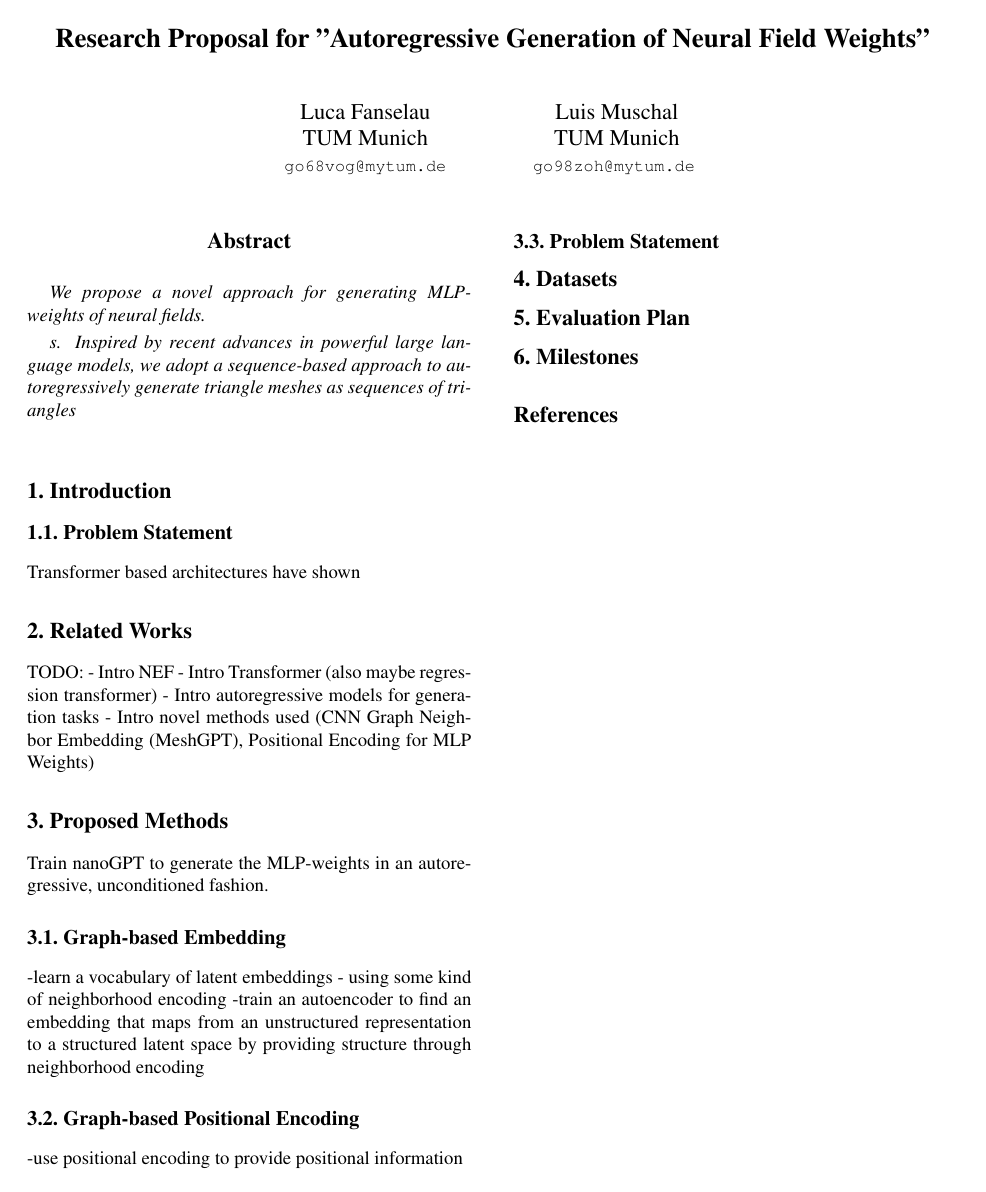
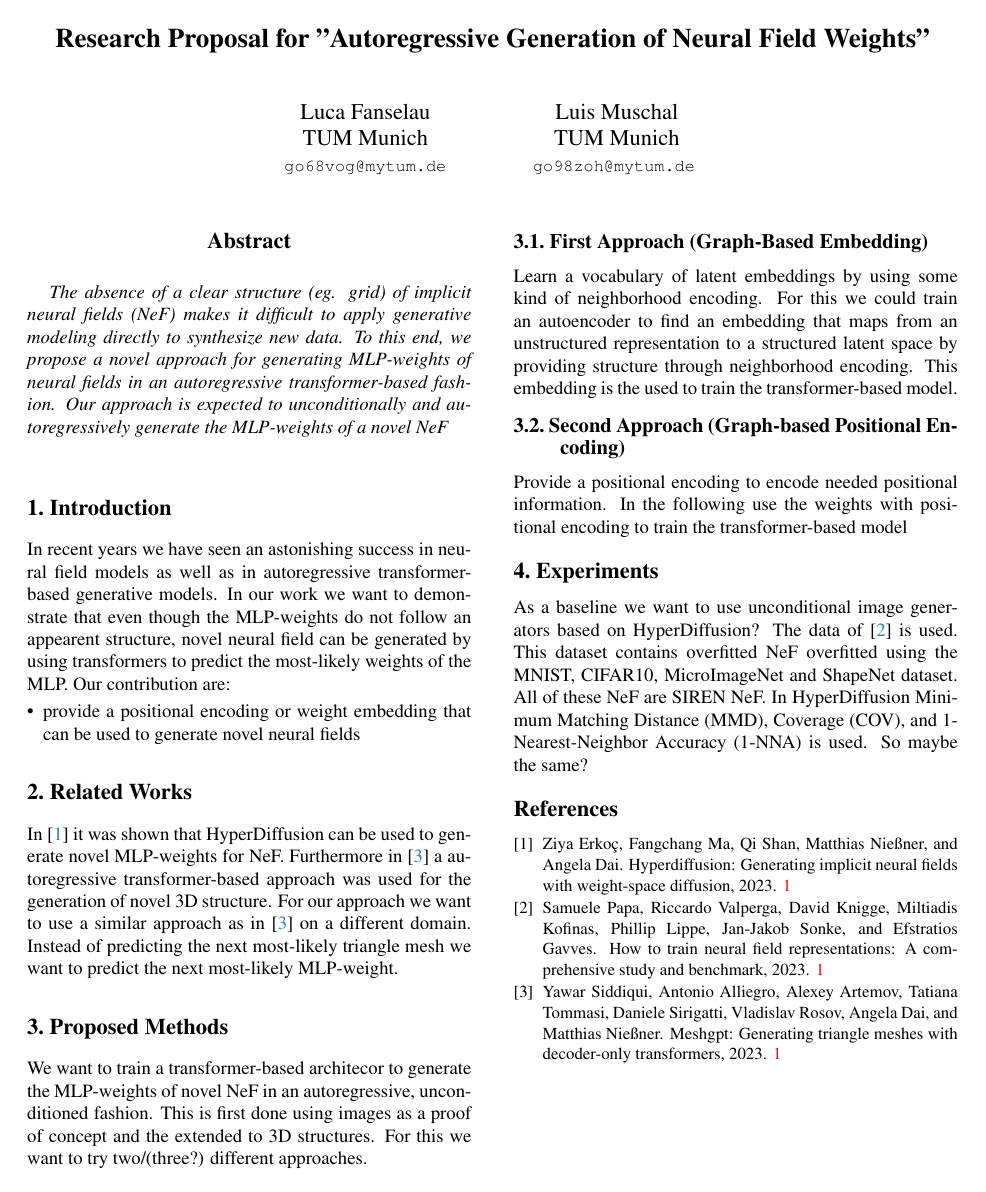
Before and after one commit to nef-gpt/adl4cv, a LaTeX paper (submissions/proposal/main.tex, which reads submissions/proposal/sec/0_abstract.tex, submissions/proposal/sec/1_intro.tex, submissions/proposal/sec/2_literature.tex): the whole page. Compiled offline with pdfLaTeX.

Commit message:
start working on first draft and added bibtext entries

```diff
--- a/submissions/proposal/sec/0_abstract.tex
+++ b/submissions/proposal/sec/0_abstract.tex
@@ -1,6 +1,15 @@
 \begin{abstract}
 
-  We propose a novel approach for generating MLP-weights of neural fields.
+  % Discussion of problem definition:
+  The absence of a clear structure (eg. grid) of implicit neural fields (NeF) makes it difficult to
+  apply generative modeling directly to synthesize new data.
+  % Proposed solution:
+  To this end, we propose a novel approach for generating MLP-weights of neural
+  fields in an autoregressive transformer-based fashion.
+  % Expected outcome:
+  Our approach is expected to unconditionally and autoregressively generate the MLP-weights of a
+  novel NeF
 
-  s. Inspired by recent advances in powerful large language models, we adopt a sequence-based approach to autoregressively generate triangle meshes as sequences of triangles
+
+
 \end{abstract}
--- a/submissions/proposal/sec/1_intro.tex
+++ b/submissions/proposal/sec/1_intro.tex
@@ -1,7 +1,17 @@
 \section{Introduction}
 \label{sec:intro}
 
-\subsection{Problem Statement}
-% Problem specification
+% eleborate on motivation
+In recent years we have seen an astonishing success in neural field models as well as in autoregressive
+transformer-based generative models.
+% and problem statement
+In our work we want to demonstrate that even though the MLP-weights do not follow an appearent
+structure, novel neural field can be generated by using transformers to
+predict the most-likely weights of the MLP.
+% contribution bullet points
+Our contribution are:
+\begin{itemize}
+    \item provide a positional encoding or weight embedding that can be used to generate novel neural fields
 
-Transformer based architectures have shown
+
+\end{itemize}
--- a/submissions/proposal/sec/2_literature.tex
+++ b/submissions/proposal/sec/2_literature.tex
@@ -1,9 +1,10 @@
 % Literature Review
 \section{Related Works}
 \label{sec:literature}
+In \cite{erkoç2023hyperdiffusion} it was shown that HyperDiffusion can be
+used to generate novel MLP-weights for NeF. Furthermore in \cite{siddiqui2023meshgpt} a autoregressive transformer-based approach
+was used for the generation of novel 3D structure. For our approach we want to use a similar approach
+as in \cite{siddiqui2023meshgpt} on a different domain. Instead of predicting the next most-likely triangle mesh we want to
+predict the next most-likely MLP-weight.
 
-TODO:
-- Intro NEF
-- Intro Transformer (also maybe regression transformer)
-- Intro autoregressive models for generation tasks
-- Intro novel methods used (CNN Graph Neighbor Embedding (MeshGPT), Positional Encoding for MLP Weights)
+% this is also very good [https://arxiv.org/abs/2301.12780]
--- a/submissions/proposal/sec/3_method.tex
+++ b/submissions/proposal/sec/3_method.tex
@@ -1,17 +1,16 @@
 % Literature Review
 \section{Proposed Methods}
 \label{sec:method}
-
-Train nanoGPT to generate the MLP-weights in an autoregressive, unconditioned fashion.
-
-\subsection{Graph-based Embedding}
--learn a vocabulary of latent embeddings - using some kind of neighborhood encoding
--train an autoencoder to find an embedding that maps from an unstructured representation
-to a structured latent space by providing structure through neighborhood encoding
-
-\subsection{Graph-based Positional Encoding}
--use positional encoding to provide positional information
-
-
-
-\subsection{Problem Statement}
+% explanation of your planned methods
+We want to train a transformer-based architecor to generate the MLP-weights of novel
+NeF in an autoregressive, unconditioned fashion. This is first done using images as a
+proof of concept and the extended to 3D structures. For this we want to try two/(three?)
+different approaches.
+\subsection{First Approach (Graph-Based Embedding)}
+Learn a vocabulary of latent embeddings by using some kind of neighborhood encoding.
+For this we could train an autoencoder to find an embedding that maps from an
+unstructured representation to a structured latent space by providing structure through
+neighborhood encoding. This embedding is the used to train the transformer-based model.
+\subsection{Second Approach (Graph-based Positional Encoding)}
+Provide a positional encoding to encode needed positional information. In the following
+use the weights with positional encoding to train the transformer-based model
--- a/submissions/proposal/sec/4_data.tex
+++ /dev/null
@@ -1,3 +0,0 @@
-% Literature Review
-\section{Datasets}
-\label{sec:datasets}
--- /dev/null
+++ b/submissions/proposal/sec/4_experiments.tex
@@ -0,0 +1,11 @@
+% Literature Review
+\section{Experiments}
+\label{sec:exper}
+% Potential Baselines
+As a baseline we want to use unconditional image generators based on HyperDiffusion?
+% Datasets
+The data of \cite{papa2023train} is used. This dataset contains overfitted NeF overfitted using the
+MNIST, CIFAR10, MicroImageNet and ShapeNet dataset. All of these NeF are SIREN NeF.
+% Metrics
+In HyperDiffusion Minimum Matching Distance (MMD), Coverage (COV), and 1-Nearest-Neighbor Accuracy (1-NNA) is
+used. So maybe the same?
--- a/submissions/proposal/sec/5_eval.tex
+++ /dev/null
@@ -1,3 +0,0 @@
-% Literature Review
-\section{Evaluation Plan}
-\label{sec:eval}
--- a/submissions/proposal/sec/6_milestones.tex
+++ /dev/null
@@ -1,3 +0,0 @@
-% Literature Review
-\section{Milestones}
-\label{sec:milestones}
```
Also changed, not shown: submissions/bibliography.bib (+27 -0 lines), submissions/proposal/NOTES.md (+6 -2 lines), submissions/proposal/main.tex (+2 -3 lines).
